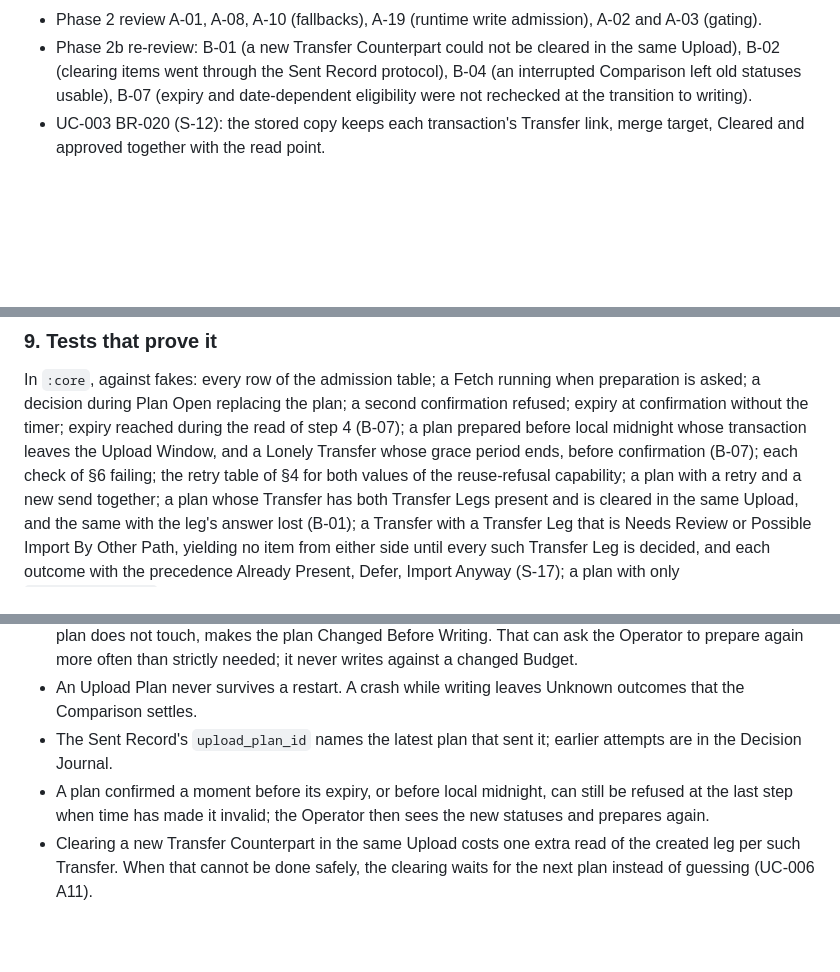
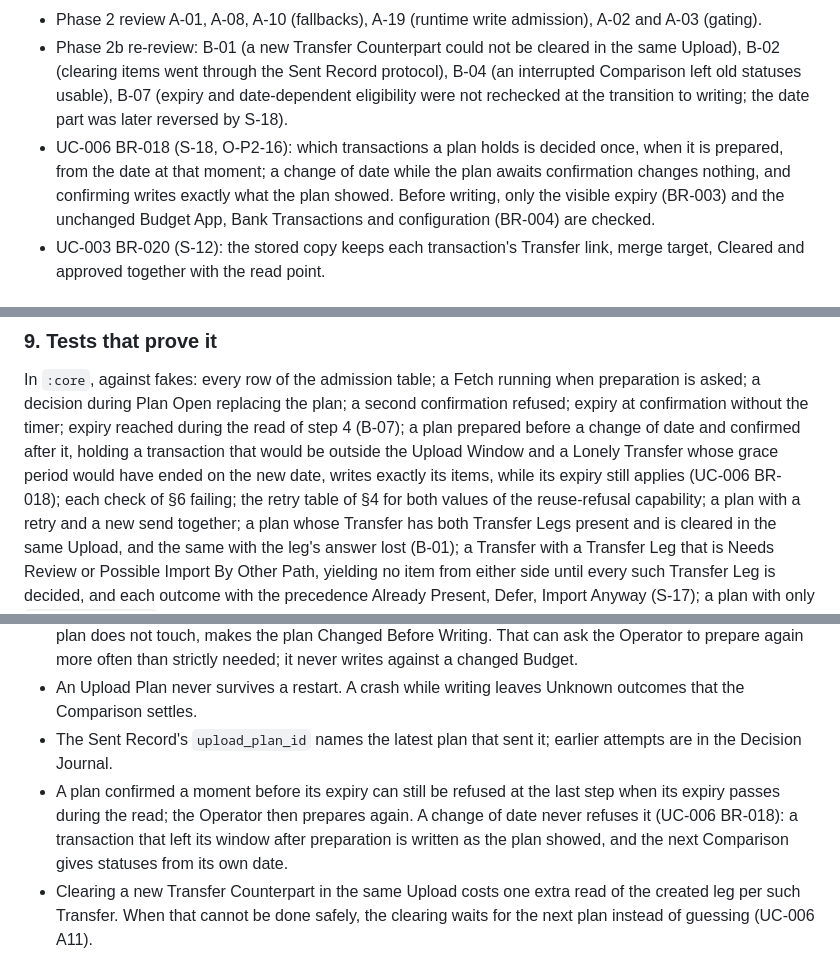
Before and after one commit to flylasse/slussen, a Markdown page: docs/adr/ADR-007-operation-coordinator-and-upload-protocol.md, 3 parts joined by grey strips. GitHub-like rendering; blank space fills up the shorter version.

```diff
--- a/docs/adr/ADR-007-operation-coordinator-and-upload-protocol.md
+++ b/docs/adr/ADR-007-operation-coordinator-and-upload-protocol.md
@@ -33,7 +33,12 @@ Plan captures and what happens after the process dies (A-01, A-08). Spread over
 - Phase 2 review A-01, A-08, A-10 (fallbacks), A-19 (runtime write admission), A-02 and A-03 (gating).
 - Phase 2b re-review: B-01 (a new Transfer Counterpart could not be cleared in the same Upload), B-02 (clearing items
   went through the Sent Record protocol), B-04 (an interrupted Comparison left old statuses usable), B-07 (expiry and
-  date-dependent eligibility were not rechecked at the transition to writing).
+  date-dependent eligibility were not rechecked at the transition to writing; the date part was later reversed by
+  S-18).
+- UC-006 BR-018 (S-18, O-P2-16): which transactions a plan holds is decided once, when it is prepared, from the date at
+  that moment; a change of date while the plan awaits confirmation changes nothing, and confirming writes exactly what
+  the plan showed. Before writing, only the visible expiry (BR-003) and the unchanged Budget App, Bank Transactions and
+  configuration (BR-004) are checked.
 - UC-003 BR-020 (S-12): the stored copy keeps each transaction's Transfer link, merge target, Cleared and approved
   together with the read point.
 
@@ -258,8 +263,9 @@ coordinator reads `coordinator_state`:
 
 In `:core`, against fakes: every row of the admission table; a Fetch running when preparation is asked; a decision
 during Plan Open replacing the plan; a second confirmation refused; expiry at confirmation without the timer; expiry
-reached during the read of step 4 (B-07); a plan prepared before local midnight whose transaction leaves the Upload
-Window, and a Lonely Transfer whose grace period ends, before confirmation (B-07); each check of §6 failing; the retry
+reached during the read of step 4 (B-07); a plan prepared before a change of date and confirmed after it, holding a
+transaction that would be outside the Upload Window and a Lonely Transfer whose grace period would have ended on the
+new date, writes exactly its items, while its expiry still applies (UC-006 BR-018); each check of §6 failing; the retry
 table of §4 for both values of the reuse-refusal capability; a plan with a retry and a new send together; a plan whose
 Transfer has both Transfer Legs present and is cleared in the same Upload, and the same with the leg's answer lost
 (B-01); a Transfer with a Transfer Leg that is Needs Review or Possible Import By Other Path, yielding no item from
@@ -283,8 +289,9 @@ is listed in ADR-005 §7.
   strictly needed; it never writes against a changed Budget.
 - An Upload Plan never survives a restart. A crash while writing leaves Unknown outcomes that the Comparison settles.
 - The Sent Record's `upload_plan_id` names the latest plan that sent it; earlier attempts are in the Decision Journal.
-- A plan confirmed a moment before its expiry, or before local midnight, can still be refused at the last step when
-  time has made it invalid; the Operator then sees the new statuses and prepares again.
+- A plan confirmed a moment before its expiry can still be refused at the last step when its expiry passes during the
+  read; the Operator then prepares again. A change of date never refuses it (UC-006 BR-018): a transaction that left
+  its window after preparation is written as the plan showed, and the next Comparison gives statuses from its own date.
 - Clearing a new Transfer Counterpart in the same Upload costs one extra read of the created leg per such Transfer.
   When that cannot be done safely, the clearing waits for the next plan instead of guessing (UC-006 A11).
 
```
Also changed, not shown: other parts of docs/adr/ADR-007-operation-coordinator-and-upload-protocol.md (+18 -16 lines).
